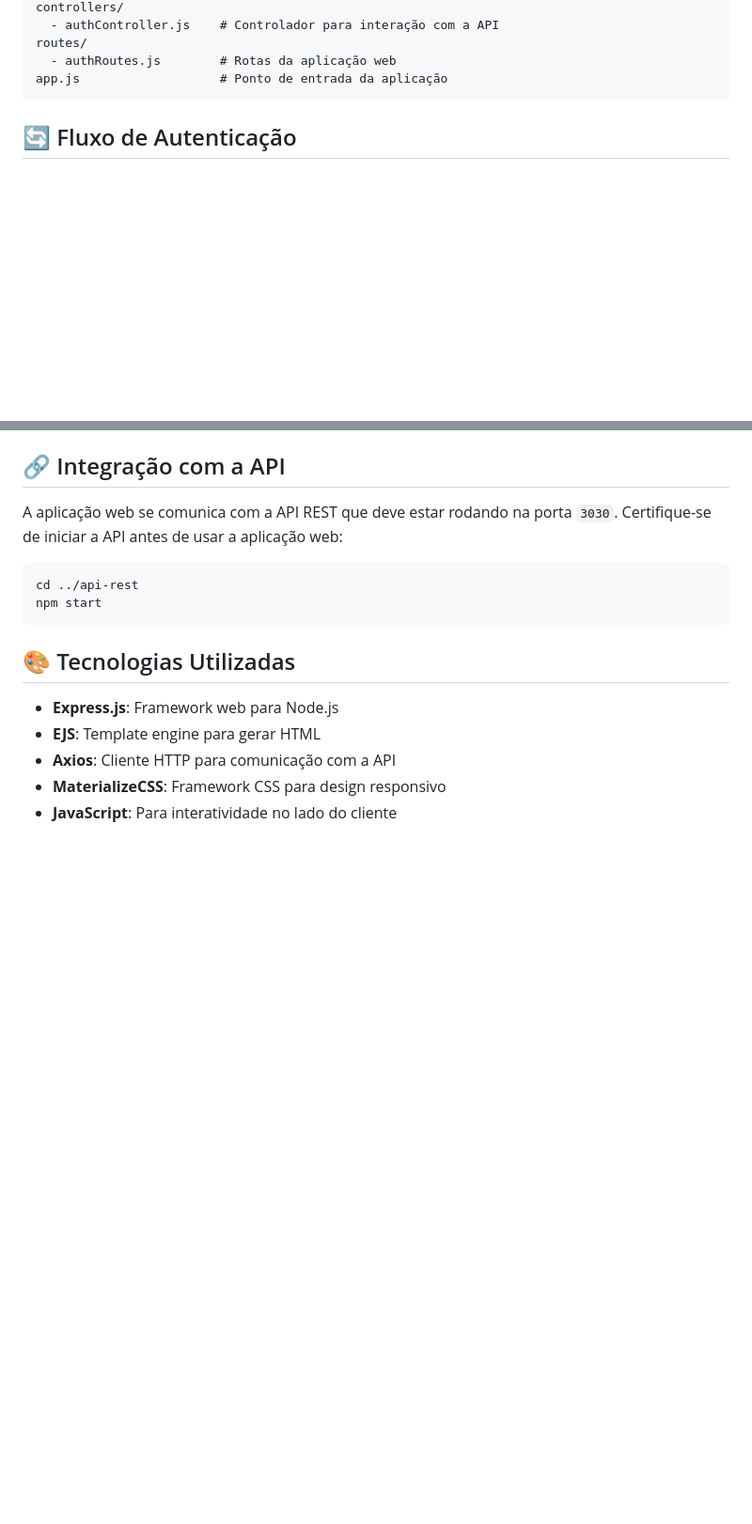
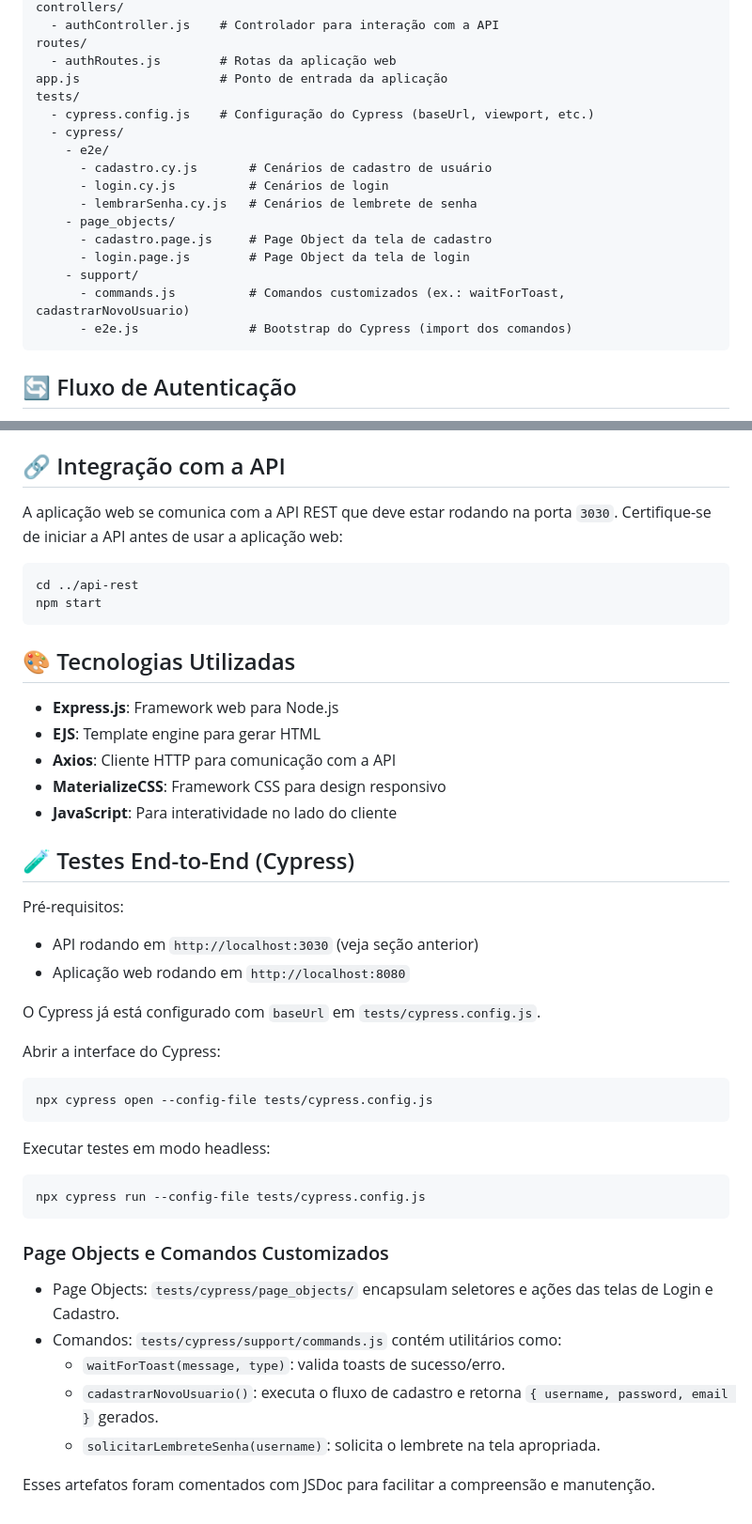
Before and after one commit to RodrigoJose-Silva/desafio_03.1, a Markdown page: web-app/README.md, 2 parts joined by grey strips. Shown: that part at 94% size. Drawn GitHub-style; blank space fills up the shorter version.

Commit message:
add readme do projeto

````diff
--- a/web-app/README.md
+++ b/web-app/README.md
@@ -36,6 +36,19 @@ controllers/
 routes/
   - authRoutes.js        # Rotas da aplicação web
 app.js                   # Ponto de entrada da aplicação
+tests/
+  - cypress.config.js    # Configuração do Cypress (baseUrl, viewport, etc.)
+  - cypress/
+    - e2e/
+      - cadastro.cy.js       # Cenários de cadastro de usuário
+      - login.cy.js          # Cenários de login
+      - lembrarSenha.cy.js   # Cenários de lembrete de senha
+    - page_objects/
+      - cadastro.page.js     # Page Object da tela de cadastro
+      - login.page.js        # Page Object da tela de login
+    - support/
+      - commands.js          # Comandos customizados (ex.: waitForToast, cadastrarNovoUsuario)
+      - e2e.js               # Bootstrap do Cypress (import dos comandos)
 ```
 
 ## 🔄 Fluxo de Autenticação
@@ -84,3 +97,32 @@ npm start
 - **Axios**: Cliente HTTP para comunicação com a API
 - **MaterializeCSS**: Framework CSS para design responsivo
 - **JavaScript**: Para interatividade no lado do cliente
+
+## 🧪 Testes End-to-End (Cypress)
+
+Pré-requisitos:
+- API rodando em `http://localhost:3030` (veja seção anterior)
+- Aplicação web rodando em `http://localhost:8080`
+
+O Cypress já está configurado com `baseUrl` em `tests/cypress.config.js`.
+
+Abrir a interface do Cypress:
+
+```bash
+npx cypress open --config-file tests/cypress.config.js
+```
+
+Executar testes em modo headless:
+
+```bash
+npx cypress run --config-file tests/cypress.config.js
+```
+
+### Page Objects e Comandos Customizados
+- Page Objects: `tests/cypress/page_objects/` encapsulam seletores e ações das telas de Login e Cadastro.
+- Comandos: `tests/cypress/support/commands.js` contém utilitários como:
+  - `waitForToast(message, type)`: valida toasts de sucesso/erro.
+  - `cadastrarNovoUsuario()`: executa o fluxo de cadastro e retorna `{ username, password, email }` gerados.
+  - `solicitarLembreteSenha(username)`: solicita o lembrete na tela apropriada.
+
+Esses artefatos foram comentados com JSDoc para facilitar a compreensão e manutenção.
````
Also changed, not shown: README.md (added, +132 -0 lines).
